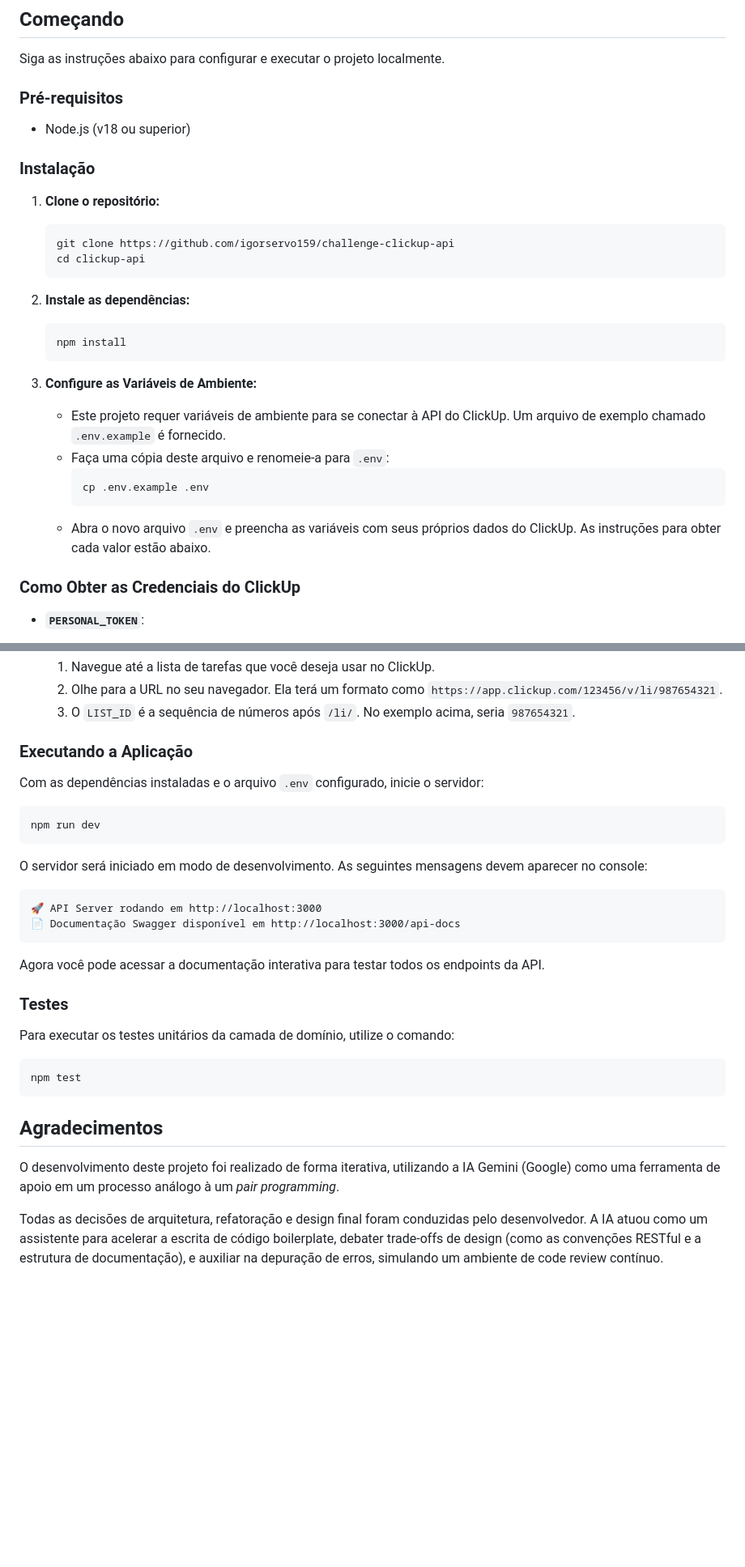
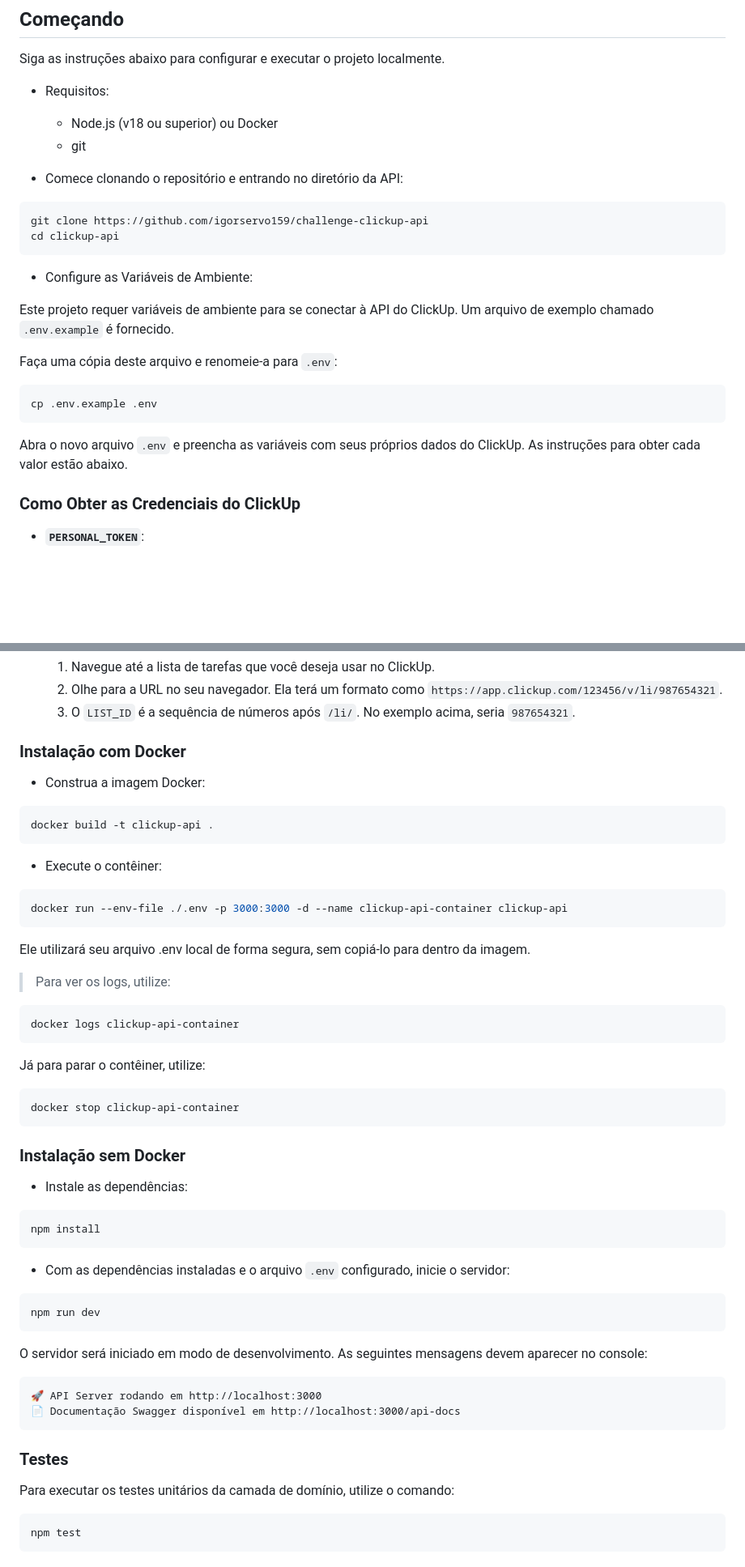
Before and after one commit to igorservo159/challenge-clickup-api, a Markdown page: README.md, 2 parts joined by grey strips. Shown at 81% size. Drawn GitHub-style; blank space fills up the shorter version.

Commit message:
docs: update readme

````diff
--- a/README.md
+++ b/README.md
@@ -166,30 +165,27 @@ Estes endpoints foram criados intencionalmente como uma **ferramenta de diagnós
 
 Siga as instruções abaixo para configurar e executar o projeto localmente.
 
-### Pré-requisitos
+- Requisitos:
+    - Node.js (v18 ou superior) ou Docker
+    - git
 
-* Node.js (v18 ou superior)
+- Comece clonando o repositório e entrando no diretório da API:
 
-### Instalação
+```bash
+git clone https://github.com/igorservo159/challenge-clickup-api
+cd clickup-api
+```
 
-1.  **Clone o repositório:**
-    ```bash
-    git clone https://github.com/igorservo159/challenge-clickup-api
-    cd clickup-api
-    ```
+- Configure as Variáveis de Ambiente:
 
-2.  **Instale as dependências:**
-    ```bash
-    npm install
-    ```
+Este projeto requer variáveis de ambiente para se conectar à API do ClickUp. Um arquivo de exemplo chamado `.env.example` é fornecido.
 
-3.  **Configure as Variáveis de Ambiente:**
-    * Este projeto requer variáveis de ambiente para se conectar à API do ClickUp. Um arquivo de exemplo chamado `.env.example` é fornecido.
-    * Faça uma cópia deste arquivo e renomeie-a para `.env`:
-        ```bash
-        cp .env.example .env
-        ```
-    * Abra o novo arquivo `.env` e preencha as variáveis com seus próprios dados do ClickUp. As instruções para obter cada valor estão abaixo.
+Faça uma cópia deste arquivo e renomeie-a para `.env`:
+```bash
+cp .env.example .env
+```
+
+Abra o novo arquivo `.env` e preencha as variáveis com seus próprios dados do ClickUp. As instruções para obter cada valor estão abaixo.
 
 ### Como Obter as Credenciais do ClickUp
 
@@ -204,21 +200,52 @@ Siga as instruções abaixo para configurar e executar o projeto localmente.
     2.  Olhe para a URL no seu navegador. Ela terá um formato como `https://app.clickup.com/123456/v/li/987654321`.
     3.  O `LIST_ID` é a sequência de números após `/li/`. No exemplo acima, seria `987654321`.
 
-### Executando a Aplicação
+### Instalação com Docker
 
-Com as dependências instaladas e o arquivo `.env` configurado, inicie o servidor:
+- Construa a imagem Docker:
+
+```bash
+docker build -t clickup-api .
+```
+
+- Execute o contêiner:
+
+```bash
+docker run --env-file ./.env -p 3000:3000 -d --name clickup-api-container clickup-api
+```
+
+Ele utilizará seu arquivo .env local de forma segura, sem copiá-lo para dentro da imagem.
+
+> Para ver os logs, utilize:
+
+```bash
+docker logs clickup-api-container
+```
+
+Já para parar o contêiner, utilize:
+```bash
+docker stop clickup-api-container
+```
+
+### Instalação sem Docker
+
+- Instale as dependências:
+```bash
+npm install
+```
+
+- Com as dependências instaladas e o arquivo `.env` configurado, inicie o servidor:
 
 ```bash
 npm run dev
 ```
+
 O servidor será iniciado em modo de desenvolvimento. As seguintes mensagens devem aparecer no console:
 
 ```text
 🚀 API Server rodando em http://localhost:3000
 📄 Documentação Swagger disponível em http://localhost:3000/api-docs
 ```
-
-Agora você pode acessar a documentação interativa para testar todos os endpoints da API.
 
 ### Testes
 
@@ -227,9 +254,3 @@ Para executar os testes unitários da camada de domínio, utilize o comando:
 ```bash
 npm test
 ```
-
-## Agradecimentos
-
-O desenvolvimento deste projeto foi realizado de forma iterativa, utilizando a IA Gemini (Google) como uma ferramenta de apoio em um processo análogo à um *pair programming*.
-
-Todas as decisões de arquitetura, refatoração e design final foram conduzidas pelo desenvolvedor. A IA atuou como um assistente para acelerar a escrita de código boilerplate, debater trade-offs de design (como as convenções RESTful e a estrutura de documentação), e auxiliar na depuração de erros, simulando um ambiente de code review contínuo.
````
Also changed, not shown: other parts of README.md (+4 -5 lines).
